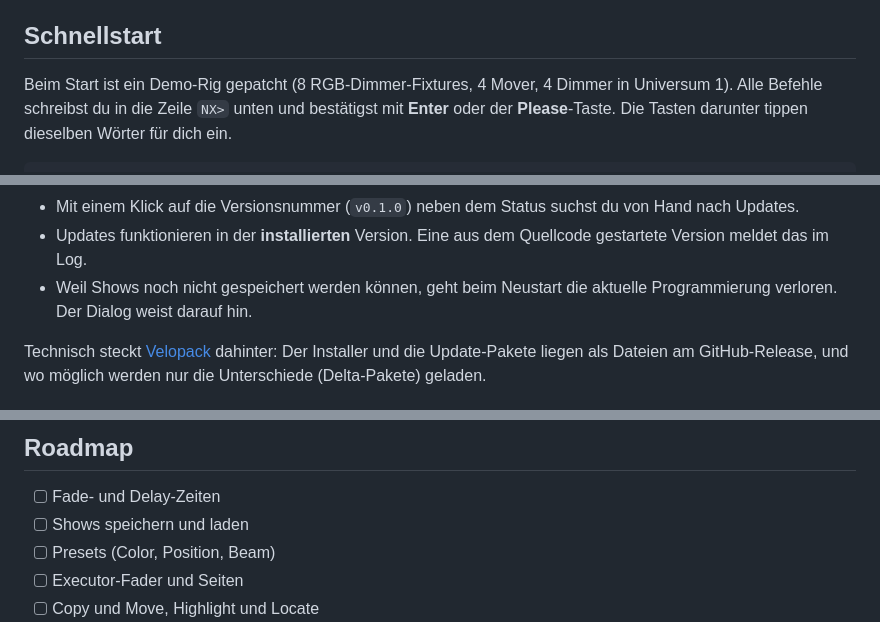
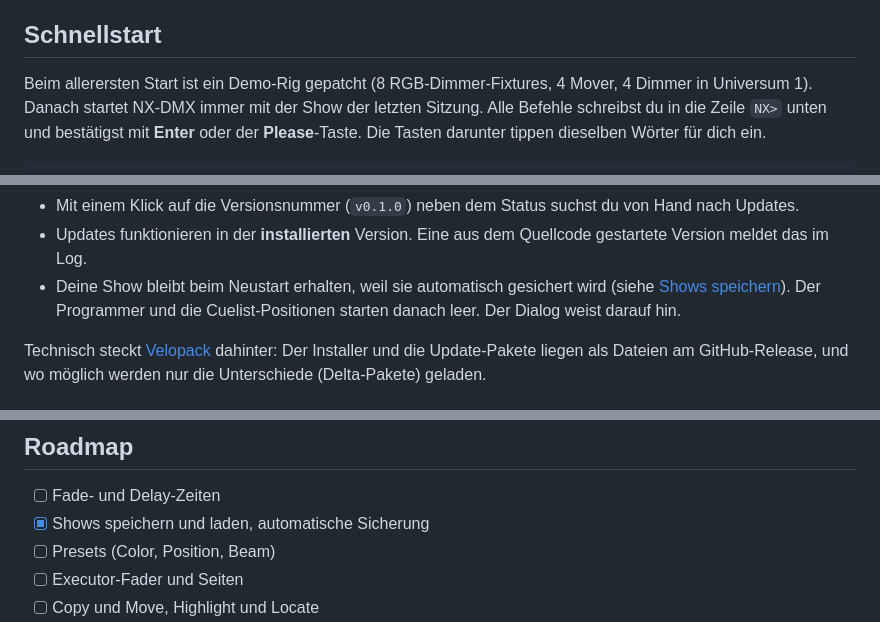
Before and after one commit to nexoGroups/NX-DMX, a Markdown page: README.md, 3 parts joined by grey strips. GitHub-like rendering.

```diff
--- a/README.md
+++ b/README.md
@@ -67,7 +68,8 @@ Voraussetzung: Windows 10 oder 11, 64 Bit.
 
 ## Schnellstart
 
-Beim Start ist ein Demo-Rig gepatcht (8 RGB-Dimmer-Fixtures, 4 Mover, 4 Dimmer in Universum 1). Alle Befehle schreibst
+Beim allerersten Start ist ein Demo-Rig gepatcht (8 RGB-Dimmer-Fixtures, 4 Mover, 4 Dimmer in Universum 1). Danach
+startet NX-DMX immer mit der Show der letzten Sitzung. Alle Befehle schreibst
 du in die Zeile `NX>` unten und bestätigst mit **Enter** oder der **Please**-Taste. Die Tasten darunter tippen dieselben
 Wörter für dich ein.
 
@@ -154,8 +177,8 @@ soll oder erst beim nächsten Beenden.
 - Ohne Internet passiert nichts, und es gibt keine Fehlermeldung.
 - Mit einem Klick auf die Versionsnummer (`v0.1.0`) neben dem Status suchst du von Hand nach Updates.
 - Updates funktionieren in der **installierten** Version. Eine aus dem Quellcode gestartete Version meldet das im Log.
-- Weil Shows noch nicht gespeichert werden können, geht beim Neustart die aktuelle Programmierung verloren. Der Dialog
-  weist darauf hin.
+- Deine Show bleibt beim Neustart erhalten, weil sie automatisch gesichert wird (siehe [Shows speichern](#shows-speichern-und-laden)).
+  Der Programmer und die Cuelist-Positionen starten danach leer. Der Dialog weist darauf hin.
 
 Technisch steckt [Velopack](https://velopack.io) dahinter: Der Installer und die Update-Pakete liegen als Dateien am
 GitHub-Release, und wo möglich werden nur die Unterschiede (Delta-Pakete) geladen.
@@ -207,7 +230,7 @@ Ordner (oder eine URL) mit den Release-Dateien setzen, dann sucht die installier
 ## Roadmap
 
 - [ ] Fade- und Delay-Zeiten
-- [ ] Shows speichern und laden
+- [x] Shows speichern und laden, automatische Sicherung
 - [ ] Presets (Color, Position, Beam)
 - [ ] Executor-Fader und Seiten
 - [ ] Copy und Move, Highlight und Locate
```
Also changed, not shown: other parts of README.md (+23 -1 lines), docs/release-notes/0.2.0.md (added, +19 -0 lines), docs/images/overview.png, 8 other files.
